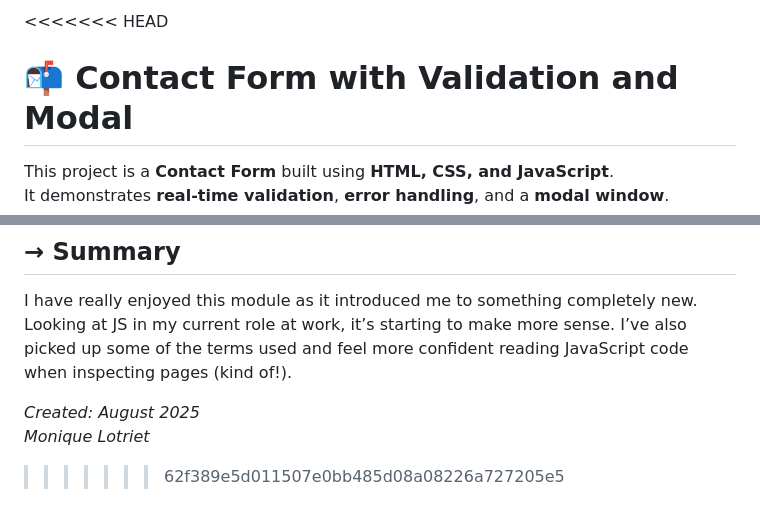
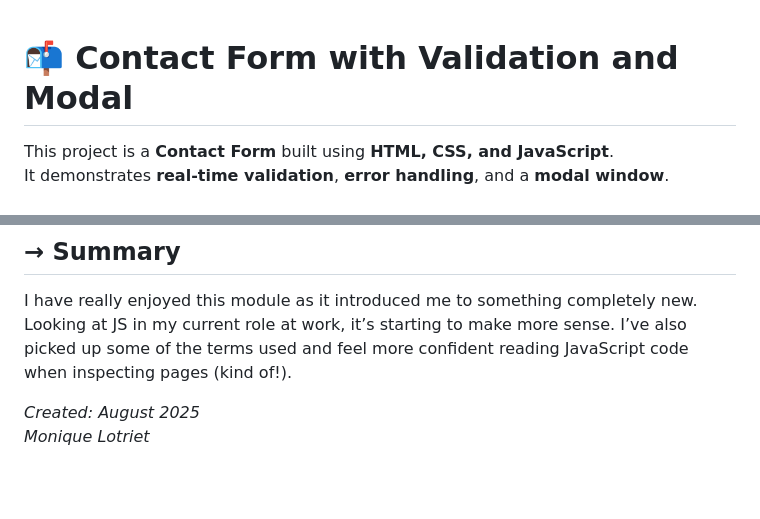
Before and after one commit to MoniqueTech/Front_End_Portfolio, a Markdown page: README.md, 2 parts joined by grey strips. Rendered like a GitHub page; blank space fills up the shorter version.

```diff
--- a/README.md
+++ b/README.md
@@ -1,4 +1,4 @@
-<<<<<<< HEAD
+
 # 📬 Contact Form with Validation and Modal
 
 This project is a **Contact Form** built using **HTML, CSS, and JavaScript**.
@@ -102,4 +102,3 @@ I have really enjoyed this module as it introduced me to something completely ne
 
 *Created: August 2025*
 *Monique Lotriet*
->>>>>>> 62f389e5d011507e0bb485d08a08226a727205e5
```
